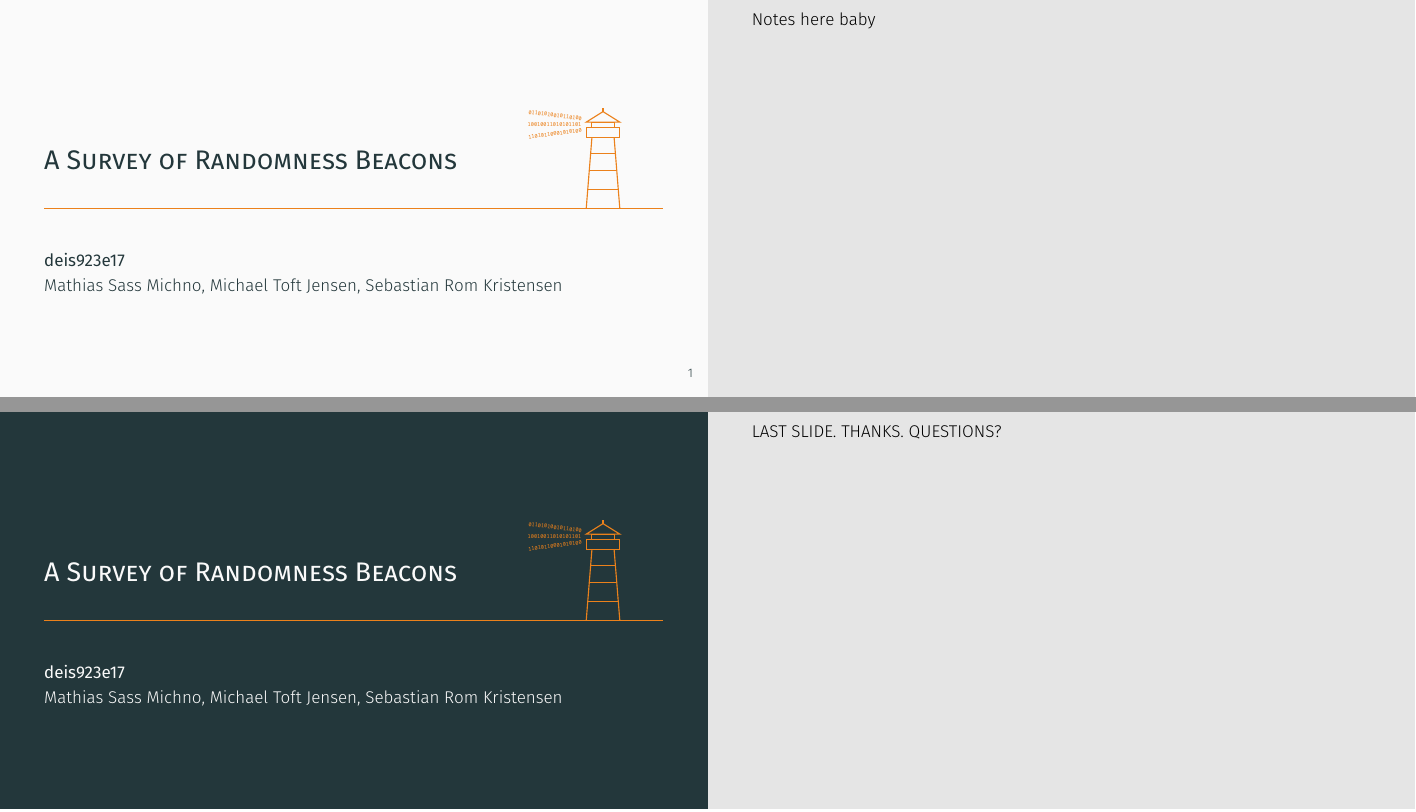
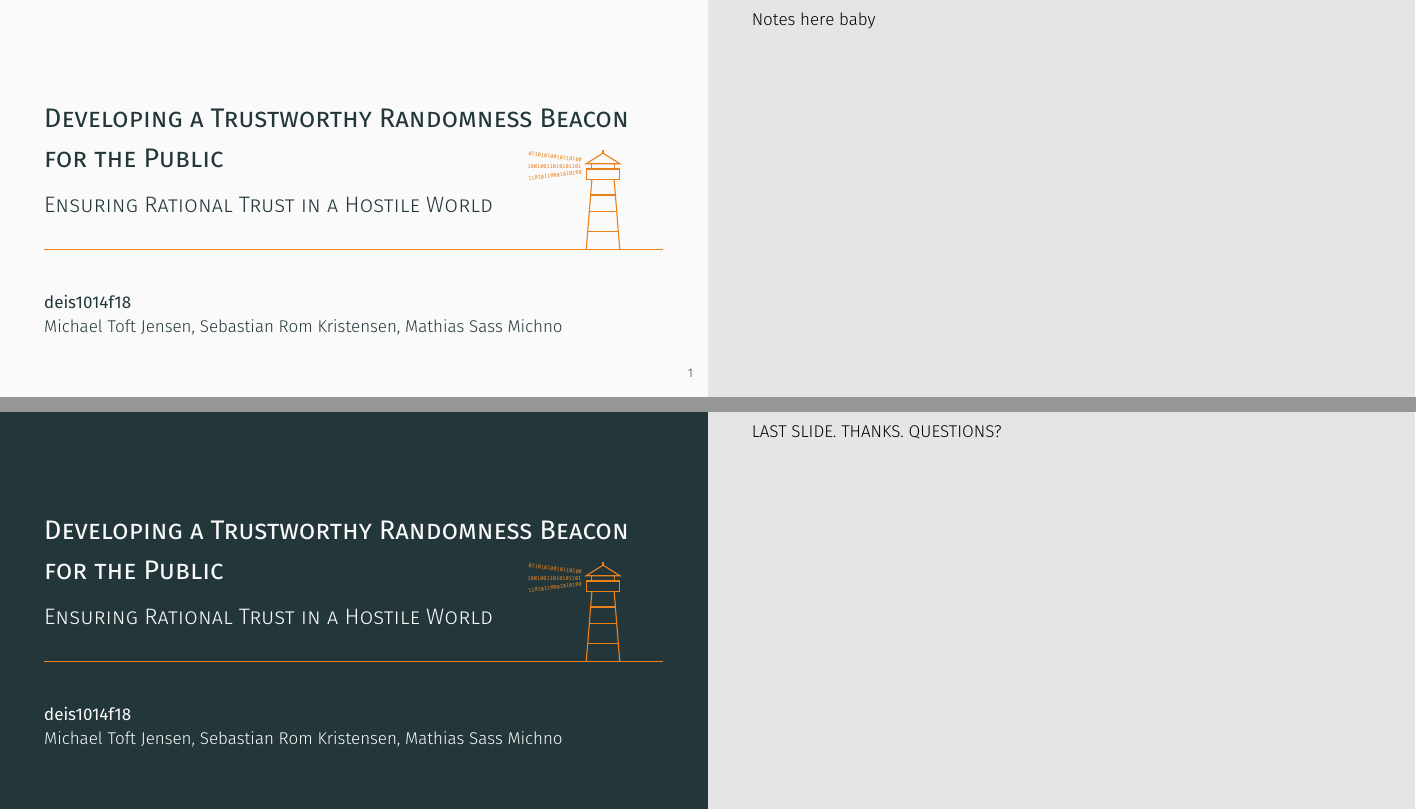
Before and after one commit to randomchain/developing-beacon-presentation, LaTeX slides (main.tex): pages 1 and 21 of 21, joined at a grey line. Compiled offline with XeLaTeX.

Commit message:
fix authors, title, and beacon logo

```diff
--- a/main.tex
+++ b/main.tex
@@ -1,10 +1,10 @@
 \documentclass[12pt, aspectratio=169]{beamer}
 \input{preamble/setup.tex}
 
-\title{A Survey of Randomness Beacons}
-%\subtitle{}
+\title{Developing a Trustworthy Randomness Beacon for the Public}
+\subtitle{Ensuring Rational Trust in a Hostile World}
 \date{}
-\author{\textbf{deis923e17}\\Mathias Sass Michno, Michael Toft Jensen, Sebastian Rom Kristensen}
+\author{\textbf{deis1014f18}\\ Michael Toft Jensen, Sebastian Rom Kristensen, Mathias Sass Michno}
 
 %\logo{\tikz [remember picture,overlay]
 %\node at
@@ -41,7 +41,7 @@
 \begin{frame}
     \tikz [remember picture, overlay]
     \node at
-        ([yshift=5.5cm, xshift=-3cm]current page.south east)
+        ([yshift=4.56cm, xshift=-3cm]current page.south east)
         {\includegraphics[width=2.3cm]{figures/keep/beacon.pdf}};
     \titlepage
 \end{frame}
@@ -60,7 +60,7 @@
 \begin{frame}
     \tikz [remember picture, overlay]
     \node at
-        ([yshift=5.5cm, xshift=-3cm]current page.south east)
+        ([yshift=4.56cm, xshift=-3cm]current page.south east)
         {\includegraphics[width=2.3cm]{figures/keep/beacon.pdf}};
     \titlepage
 \end{frame}
```
